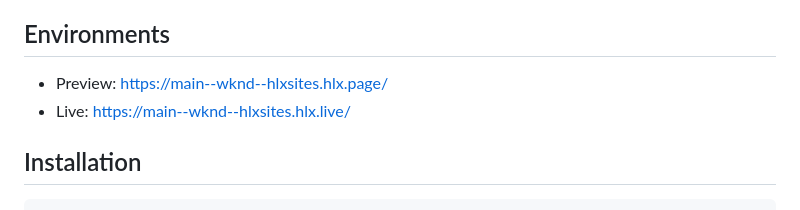
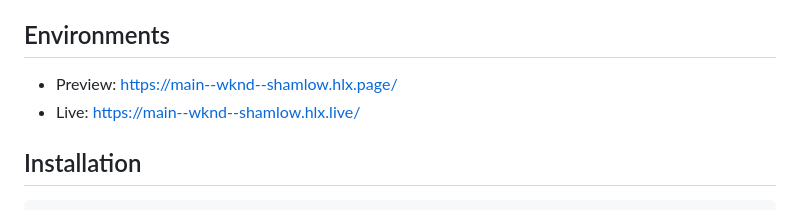
Before and after one commit to shamlow/weather, a Markdown page: README.md, the part around the change. GitHub-like rendering.

```diff
--- a/README.md
+++ b/README.md
@@ -7,8 +7,8 @@ Codebase for the fictional WKND site, showcasing the capabilities of Adobe's Edg
 - Document based content authoring
 
 ## Environments
-- Preview: https://main--wknd--hlxsites.hlx.page/
-- Live: https://main--wknd--hlxsites.hlx.live/
+- Preview: https://main--wknd--shamlow.hlx.page/
+- Live: https://main--wknd--shamlow.hlx.live/
 
 ## Installation
 
```
